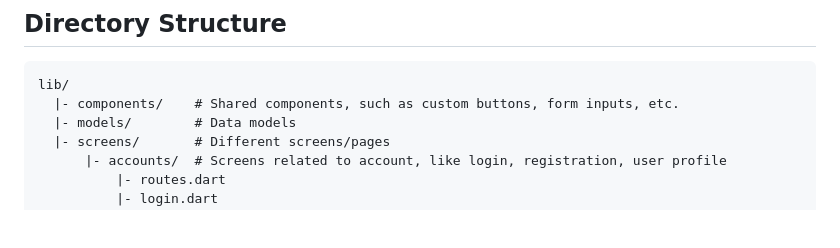
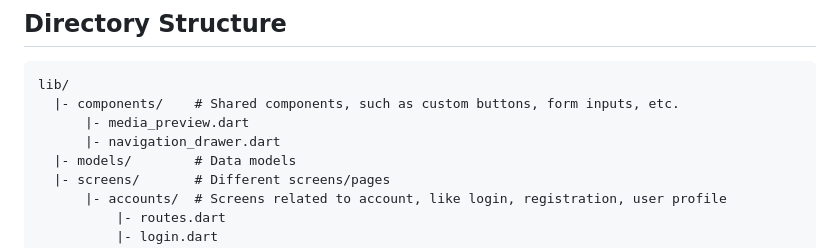
Before and after one commit to yihong1120/traffic_report_front_flutter, a Markdown page: README.md, the part around the change. Rendered like a GitHub page; blank space fills up the shorter version.

Commit message:
Update README>md

````diff
--- a/README.md
+++ b/README.md
@@ -13,6 +13,8 @@
 ```
 lib/
   |- components/    # Shared components, such as custom buttons, form inputs, etc.
+      |- media_preview.dart
+      |- navigation_drawer.dart
   |- models/        # Data models
   |- screens/       # Different screens/pages
       |- accounts/  # Screens related to account, like login, registration, user profile
````
